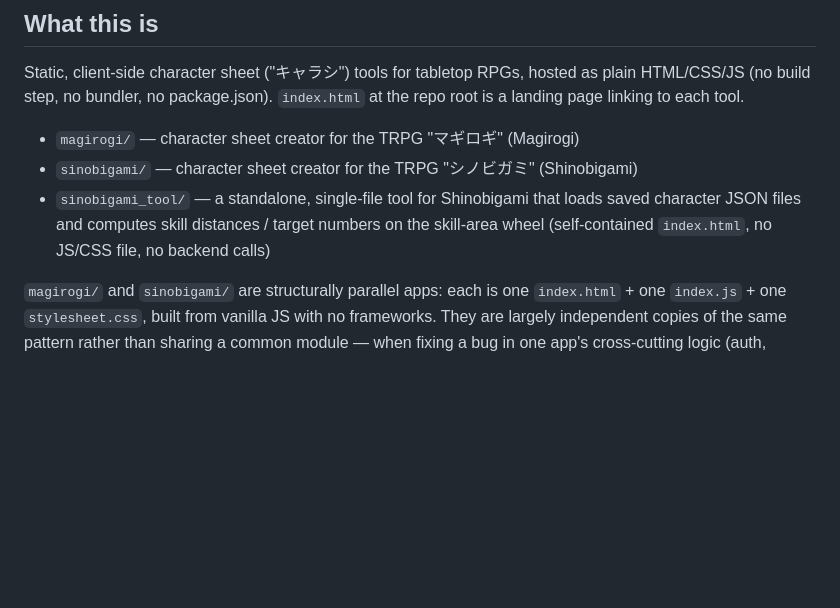
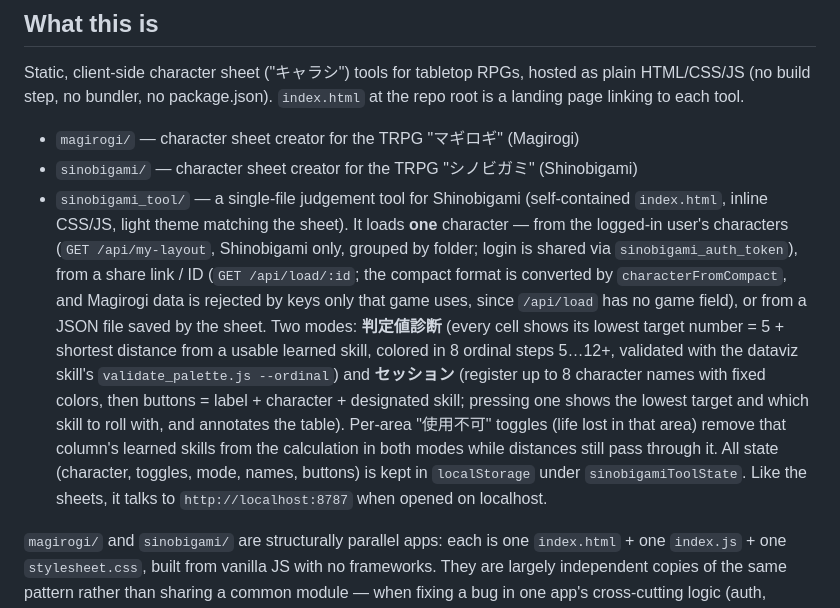
Before and after one commit to kasuta/TRPG, a Markdown page: CLAUDE.md, the part around the change. Rendered like a GitHub page; blank space fills up the shorter version.

Commit message:
CLAUDE.mdの判定ツールの説明を新しい仕組みに更新し、計画書に機能Cの実装中の変更点と確認結果を記録
Co-Authored-By: Claude Opus 5.5 <noreply@anthropic.com>

```diff
--- a/CLAUDE.md
+++ b/CLAUDE.md
@@ -8,7 +8,7 @@ Static, client-side character sheet ("キャラシ") tools for tabletop RPGs, ho
 
 - `magirogi/` — character sheet creator for the TRPG "マギロギ" (Magirogi)
 - `sinobigami/` — character sheet creator for the TRPG "シノビガミ" (Shinobigami)
-- `sinobigami_tool/` — a standalone, single-file tool for Shinobigami that loads saved character JSON files and computes skill distances / target numbers on the skill-area wheel (self-contained `index.html`, no JS/CSS file, no backend calls)
+- `sinobigami_tool/` — a single-file judgement tool for Shinobigami (self-contained `index.html`, inline CSS/JS, light theme matching the sheet). It loads **one** character — from the logged-in user's characters (`GET /api/my-layout`, Shinobigami only, grouped by folder; login is shared via `sinobigami_auth_token`), from a share link / ID (`GET /api/load/:id`; the compact format is converted by `characterFromCompact`, and Magirogi data is rejected by keys only that game uses, since `/api/load` has no game field), or from a JSON file saved by the sheet. Two modes: **判定値診断** (every cell shows its lowest target number = 5 + shortest distance from a usable learned skill, colored in 8 ordinal steps 5…12+, validated with the dataviz skill's `validate_palette.js --ordinal`) and **セッション** (register up to 8 character names with fixed colors, then buttons = label + character + designated skill; pressing one shows the lowest target and which skill to roll with, and annotates the table). Per-area "使用不可" toggles (life lost in that area) remove that column's learned skills from the calculation in both modes while distances still pass through it. All state (character, toggles, mode, names, buttons) is kept in `localStorage` under `sinobigamiToolState`. Like the sheets, it talks to `http://localhost:8787` when opened on localhost.
 
 `magirogi/` and `sinobigami/` are structurally parallel apps: each is one `index.html` + one `index.js` + one `stylesheet.css`, built from vanilla JS with no frameworks. They are largely independent copies of the same pattern rather than sharing a common module — when fixing a bug in one app's cross-cutting logic (auth, history, save/share), check whether the equivalent code in the other app's `index.js` needs the same fix.
 
```
Also changed, not shown: docs/plan-2026-09-features.md (+41 -7 lines).
